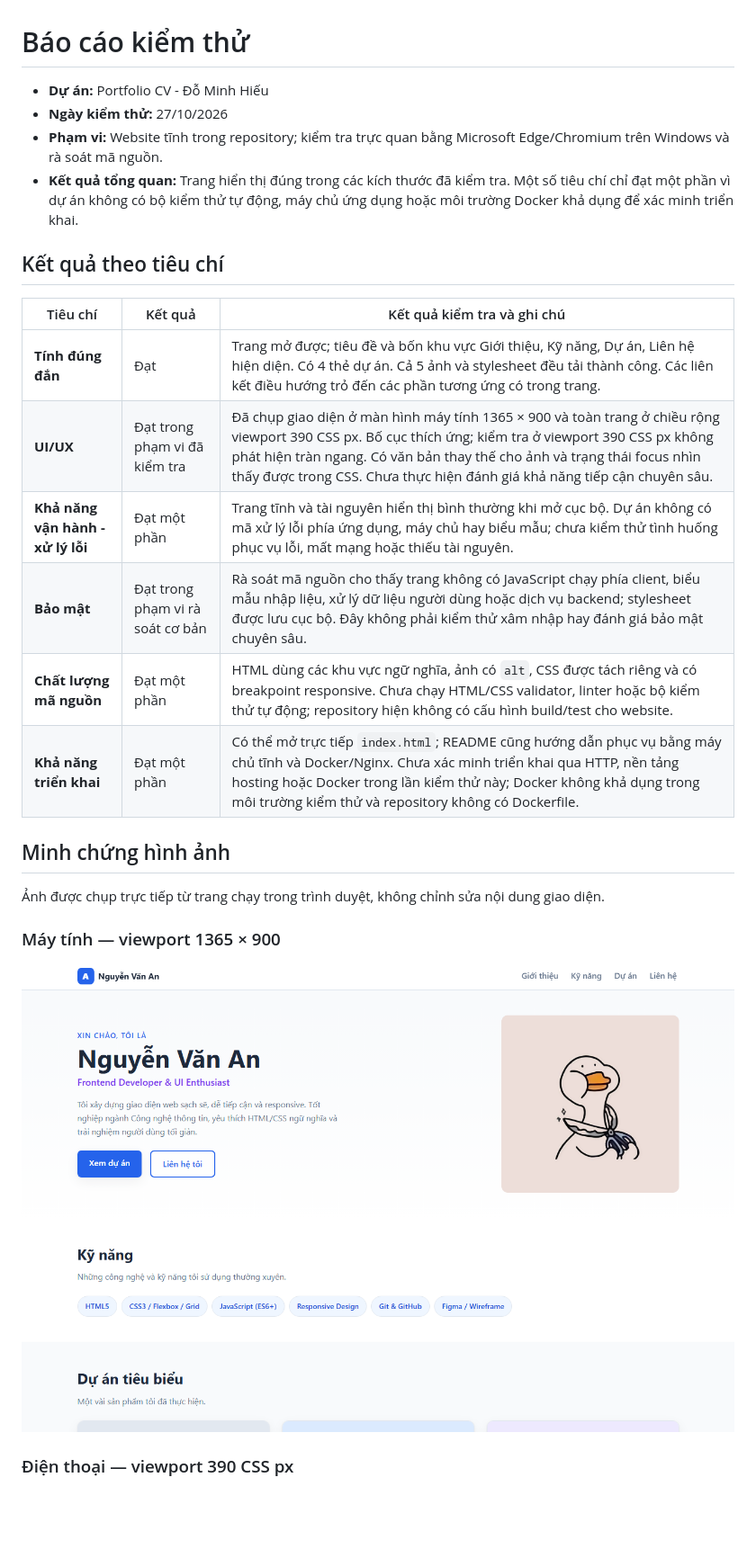
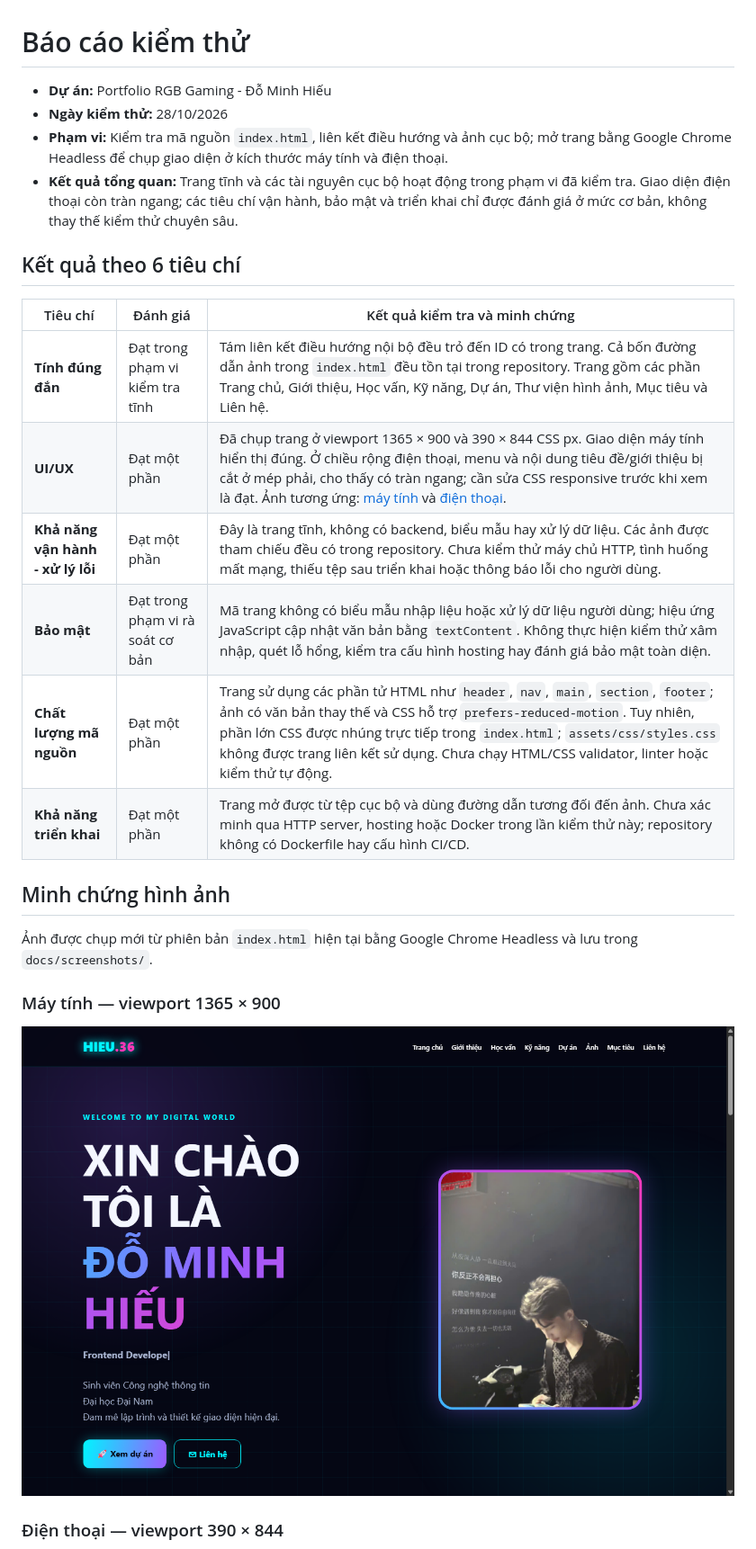
Before and after one commit to hoanghieu696/CV, a Markdown page: test_report.md, the part around one of its changes. Shown at 90% size. Rendered like a GitHub page; pictures changed too: docs/screenshots/portfolio-desktop.png; blank space fills up the shorter version.

Commit message:
Update test report and screenshots
Co-authored-by: Copilot <223556219+Copilot@users.noreply.github.com>

```diff
--- a/test_report.md
+++ b/test_report.md
@@ -1,24 +1,24 @@
 # Báo cáo kiểm thử
 
-- **Dự án:** Portfolio CV - Đỗ Minh Hiếu
-- **Ngày kiểm thử:** 27/10/2026
-- **Phạm vi:** Website tĩnh trong repository; kiểm tra trực quan bằng Microsoft Edge/Chromium trên Windows và rà soát mã nguồn.
-- **Kết quả tổng quan:** Trang hiển thị đúng trong các kích thước đã kiểm tra. Một số tiêu chí chỉ đạt một phần vì dự án không có bộ kiểm thử tự động, máy chủ ứng dụng hoặc môi trường Docker khả dụng để xác minh triển khai.
+- **Dự án:** Portfolio RGB Gaming - Đỗ Minh Hiếu
+- **Ngày kiểm thử:** 28/10/2026
+- **Phạm vi:** Kiểm tra mã nguồn `index.html`, liên kết điều hướng và ảnh cục bộ; mở trang bằng Google Chrome Headless để chụp giao diện ở kích thước máy tính và điện thoại.
+- **Kết quả tổng quan:** Trang tĩnh và các tài nguyên cục bộ hoạt động trong phạm vi đã kiểm tra. Giao diện điện thoại còn tràn ngang; các tiêu chí vận hành, bảo mật và triển khai chỉ được đánh giá ở mức cơ bản, không thay thế kiểm thử chuyên sâu.
 
-## Kết quả theo tiêu chí
+## Kết quả theo 6 tiêu chí
 
-| Tiêu chí | Kết quả | Kết quả kiểm tra và ghi chú |
+| Tiêu chí | Đánh giá | Kết quả kiểm tra và minh chứng |
 |---|---|---|
-| **Tính đúng đắn** | Đạt | Trang mở được; tiêu đề và bốn khu vực Giới thiệu, Kỹ năng, Dự án, Liên hệ hiện diện. Có 4 thẻ dự án. Cả 5 ảnh và stylesheet đều tải thành công. Các liên kết điều hướng trỏ đến các phần tương ứng có trong trang. |
-| **UI/UX** | Đạt trong phạm vi đã kiểm tra | Đã chụp giao diện ở màn hình máy tính 1365 × 900 và toàn trang ở chiều rộng viewport 390 CSS px. Bố cục thích ứng; kiểm tra ở viewport 390 CSS px không phát hiện tràn ngang. Có văn bản thay thế cho ảnh và trạng thái focus nhìn thấy được trong CSS. Chưa thực hiện đánh giá khả năng tiếp cận chuyên sâu. |
-| **Khả năng vận hành - xử lý lỗi** | Đạt một phần | Trang tĩnh và tài nguyên hiển thị bình thường khi mở cục bộ. Dự án không có mã xử lý lỗi phía ứng dụng, máy chủ hay biểu mẫu; chưa kiểm thử tình huống phục vụ lỗi, mất mạng hoặc thiếu tài nguyên. |
-| **Bảo mật** | Đạt trong phạm vi rà soát cơ bản | Rà soát mã nguồn cho thấy trang không có JavaScript chạy phía client, biểu mẫu nhập liệu, xử lý dữ liệu người dùng hoặc dịch vụ backend; stylesheet được lưu cục bộ. Đây không phải kiểm thử xâm nhập hay đánh giá bảo mật chuyên sâu. |
-| **Chất lượng mã nguồn** | Đạt một phần | HTML dùng các khu vực ngữ nghĩa, ảnh có `alt`, CSS được tách riêng và có breakpoint responsive. Chưa chạy HTML/CSS validator, linter hoặc bộ kiểm thử tự động; repository hiện không có cấu hình build/test cho website. |
-| **Khả năng triển khai** | Đạt một phần | Có thể mở trực tiếp `index.html`; README cũng hướng dẫn phục vụ bằng máy chủ tĩnh và Docker/Nginx. Chưa xác minh triển khai qua HTTP, nền tảng hosting hoặc Docker trong lần kiểm thử này; Docker không khả dụng trong môi trường kiểm thử và repository không có Dockerfile. |
+| **Tính đúng đắn** | Đạt trong phạm vi kiểm tra tĩnh | Tám liên kết điều hướng nội bộ đều trỏ đến ID có trong trang. Cả bốn đường dẫn ảnh trong `index.html` đều tồn tại trong repository. Trang gồm các phần Trang chủ, Giới thiệu, Học vấn, Kỹ năng, Dự án, Thư viện hình ảnh, Mục tiêu và Liên hệ. |
+| **UI/UX** | Đạt một phần | Đã chụp trang ở viewport 1365 × 900 và 390 × 844 CSS px. Giao diện máy tính hiển thị đúng. Ở chiều rộng điện thoại, menu và nội dung tiêu đề/giới thiệu bị cắt ở mép phải, cho thấy có tràn ngang; cần sửa CSS responsive trước khi xem là đạt. Ảnh tương ứng: [máy tính](docs/screenshots/portfolio-desktop.png) và [điện thoại](docs/screenshots/portfolio-mobile.png). |
+| **Khả năng vận hành - xử lý lỗi** | Đạt một phần | Đây là trang tĩnh, không có backend, biểu mẫu hay xử lý dữ liệu. Các ảnh được tham chiếu đều có trong repository. Chưa kiểm thử máy chủ HTTP, tình huống mất mạng, thiếu tệp sau triển khai hoặc thông báo lỗi cho người dùng. |
+| **Bảo mật** | Đạt trong phạm vi rà soát cơ bản | Mã trang không có biểu mẫu nhập liệu hoặc xử lý dữ liệu người dùng; hiệu ứng JavaScript cập nhật văn bản bằng `textContent`. Không thực hiện kiểm thử xâm nhập, quét lỗ hổng, kiểm tra cấu hình hosting hay đánh giá bảo mật toàn diện. |
+| **Chất lượng mã nguồn** | Đạt một phần | Trang sử dụng các phần tử HTML như `header`, `nav`, `main`, `section`, `footer`; ảnh có văn bản thay thế và CSS hỗ trợ `prefers-reduced-motion`. Tuy nhiên, phần lớn CSS được nhúng trực tiếp trong `index.html`; `assets/css/styles.css` không được trang liên kết sử dụng. Chưa chạy HTML/CSS validator, linter hoặc kiểm thử tự động. |
+| **Khả năng triển khai** | Đạt một phần | Trang mở được từ tệp cục bộ và dùng đường dẫn tương đối đến ảnh. Chưa xác minh qua HTTP server, hosting hoặc Docker trong lần kiểm thử này; repository không có Dockerfile hay cấu hình CI/CD. |
 
 ## Minh chứng hình ảnh
 
-Ảnh được chụp trực tiếp từ trang chạy trong trình duyệt, không chỉnh sửa nội dung giao diện.
+Ảnh được chụp mới từ phiên bản `index.html` hiện tại bằng Google Chrome Headless và lưu trong `docs/screenshots/`.
 
 ### Máy tính — viewport 1365 × 900
 
@@ -26,3 +26,3 @@
 
-### Điện thoại — viewport 390 CSS px
+### Điện thoại — viewport 390 × 844
 
```
Also changed, not shown: other parts of test_report.md (+6 -6 lines), docs/screenshots/portfolio-mobile.png.
